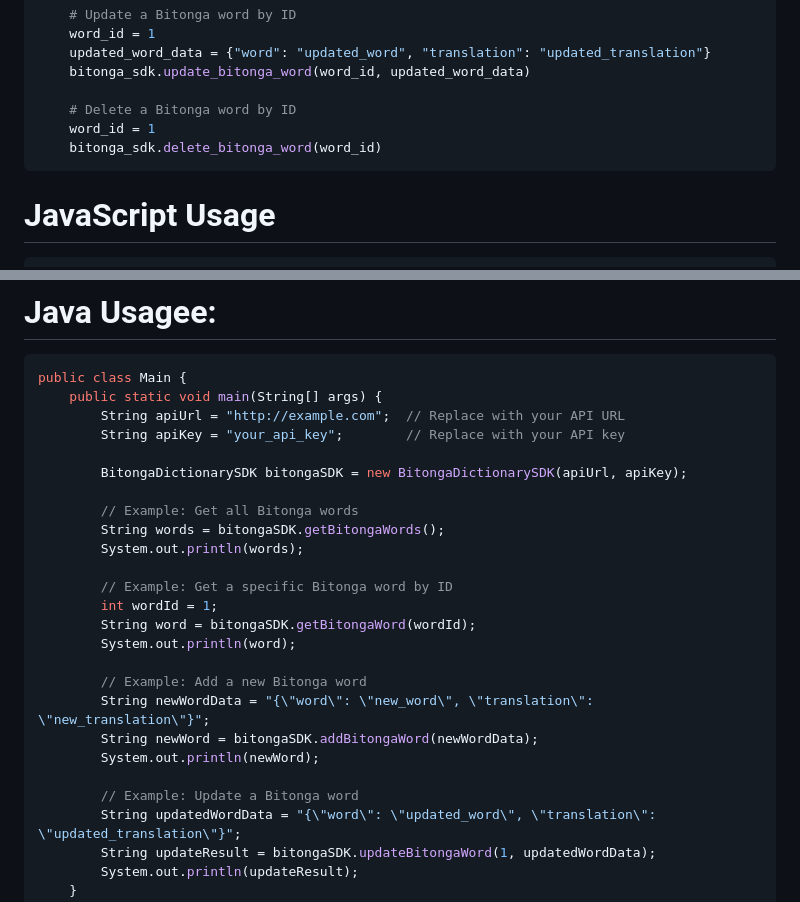
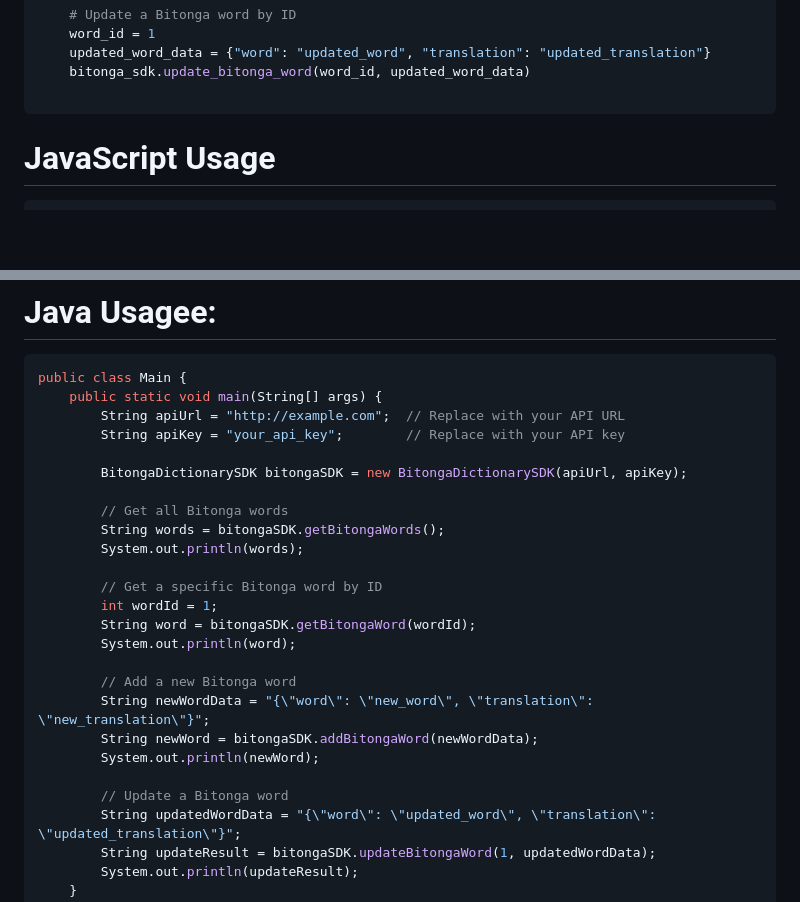
Before and after one commit to tantofaznem/BitongaSDK, a Markdown page: README.md, 2 parts joined by grey strips. GitHub-like rendering; blank space fills up the shorter version.

````diff
--- a/README.md
+++ b/README.md
@@ -82,9 +82,6 @@ if __name__ == "__main__":
     updated_word_data = {"word": "updated_word", "translation": "updated_translation"}
     bitonga_sdk.update_bitonga_word(word_id, updated_word_data)
 
-    # Delete a Bitonga word by ID
-    word_id = 1
-    bitonga_sdk.delete_bitonga_word(word_id)
 ```
 
 # JavaScript Usage
@@ -129,21 +126,21 @@ public class Main {
 
         BitongaDictionarySDK bitongaSDK = new BitongaDictionarySDK(apiUrl, apiKey);
 
-        // Example: Get all Bitonga words
+        // Get all Bitonga words
         String words = bitongaSDK.getBitongaWords();
         System.out.println(words);
 
-        // Example: Get a specific Bitonga word by ID
+        // Get a specific Bitonga word by ID
         int wordId = 1;
         String word = bitongaSDK.getBitongaWord(wordId);
         System.out.println(word);
 
-        // Example: Add a new Bitonga word
+        // Add a new Bitonga word
         String newWordData = "{\"word\": \"new_word\", \"translation\": \"new_translation\"}";
         String newWord = bitongaSDK.addBitongaWord(newWordData);
         System.out.println(newWord);
 
-        // Example: Update a Bitonga word
+        // Update a Bitonga word
         String updatedWordData = "{\"word\": \"updated_word\", \"translation\": \"updated_translation\"}";
         String updateResult = bitongaSDK.updateBitongaWord(1, updatedWordData);
         System.out.println(updateResult);
````
